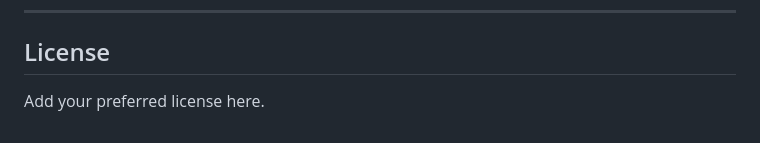
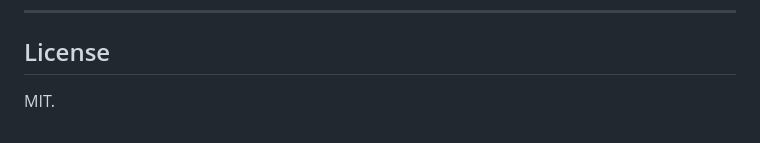
Before and after one commit to Naveenkumar-026/ai-spam-email-detector, a Markdown page: README.md, the part around the change. Drawn GitHub-style.

```diff
--- a/README.md
+++ b/README.md
@@ -291,4 +291,4 @@ Do not use the default Flask secret key in production. Set your own `FLASK_SECRE
 
 ## License
 
-Add your preferred license here.
+MIT.
```
